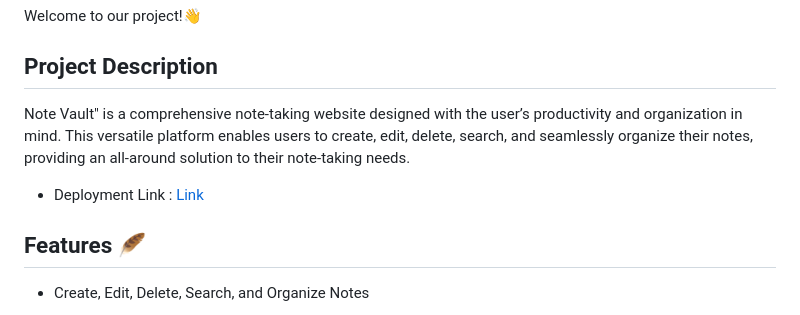
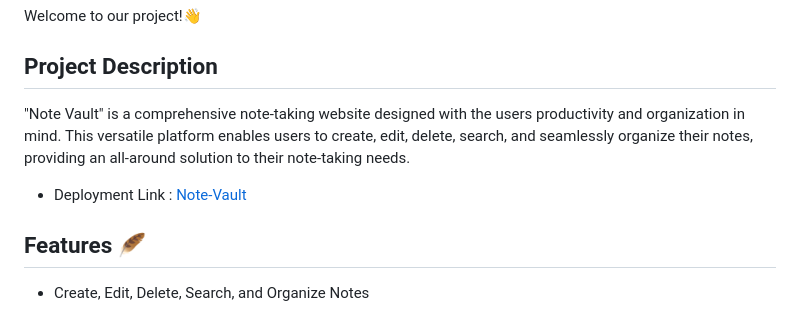
Before and after one commit to Note-Vault/Note-Vault, a Markdown page: README.md, the part around one of its changes. Rendered like a GitHub page.

Commit message:
Update README.md
changed the link name to "Note-Vault" and made multiple grammatical and syntax corrections.

```diff
--- a/README.md
+++ b/README.md
@@ -1,9 +1,9 @@
 # Note-Vault📝
 Welcome to our project!👋
 ## Project Description
-Note Vault" is a comprehensive note-taking website designed with the user’s productivity and organization in mind. This versatile platform enables users to create, edit, delete, search, and seamlessly organize their notes, providing an all-around solution to their note-taking needs.
+"Note Vault" is a comprehensive note-taking website designed with the users productivity and organization in mind. This versatile platform enables users to create, edit, delete, search, and seamlessly organize their notes, providing an all-around solution to their note-taking needs.
 
-- Deployment Link : [Link](https://note-vault-tkco.onrender.com/)
+- Deployment Link : [Note-Vault](https://note-vault-tkco.onrender.com/)
 
 ## Features 🪶
 - Create, Edit, Delete, Search, and Organize Notes
```
Also changed, not shown: other parts of README.md (+1 -1 lines).
